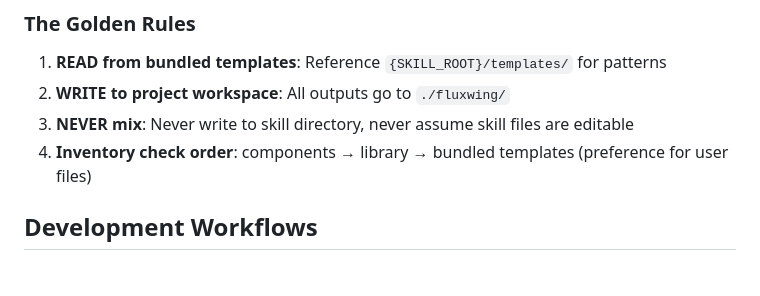
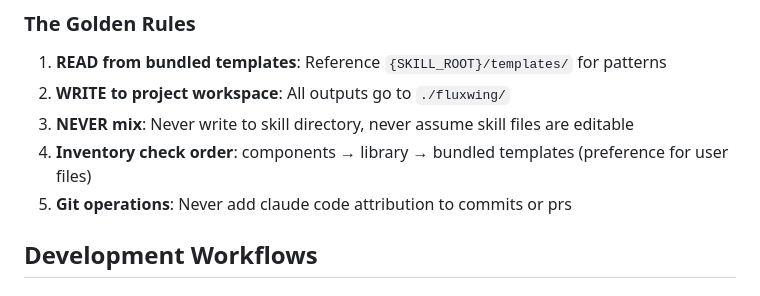
Before and after one commit to trabian/fluxwing-skills, a Markdown page: CLAUDE.md, the part around the change. GitHub-like rendering.

Commit message:
git config in claude.md

```diff
--- a/CLAUDE.md
+++ b/CLAUDE.md
@@ -122,6 +122,7 @@ The six skills handle different aspects of UX design:
 2. **WRITE to project workspace**: All outputs go to `./fluxwing/`
 3. **NEVER mix**: Never write to skill directory, never assume skill files are editable
 4. **Inventory check order**: components → library → bundled templates (preference for user files)
+5. **Git operations**: Never add claude code attribution to commits or prs
 
 ## Development Workflows
 
```
